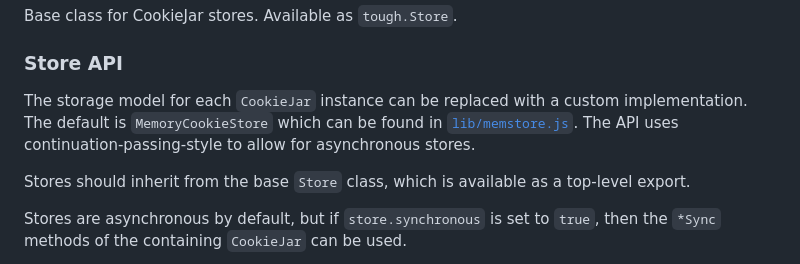
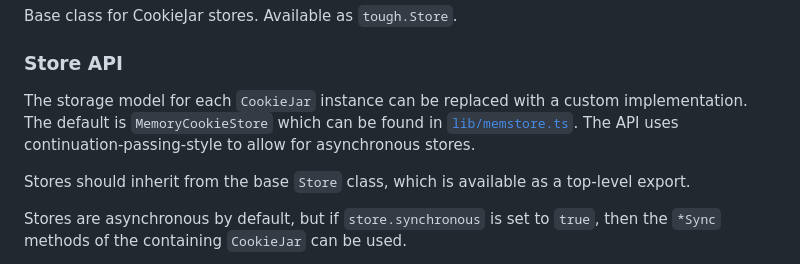
Before and after one commit to salesforce/tough-cookie, a Markdown page: README.md, the part around the change. GitHub-like rendering.

Commit message:
docs: use correct github memstore file name

```diff
--- a/README.md
+++ b/README.md
@@ -390,7 +390,7 @@ Base class for CookieJar stores. Available as `tough.Store`.
 
 ### Store API
 
-The storage model for each `CookieJar` instance can be replaced with a custom implementation. The default is `MemoryCookieStore` which can be found in [`lib/memstore.js`](https://github.com/salesforce/tough-cookie/blob/master/lib/memstore.ts). The API uses continuation-passing-style to allow for asynchronous stores.
+The storage model for each `CookieJar` instance can be replaced with a custom implementation. The default is `MemoryCookieStore` which can be found in [`lib/memstore.ts`](https://github.com/salesforce/tough-cookie/blob/master/lib/memstore.ts). The API uses continuation-passing-style to allow for asynchronous stores.
 
 Stores should inherit from the base `Store` class, which is available as a top-level export.
 
```
